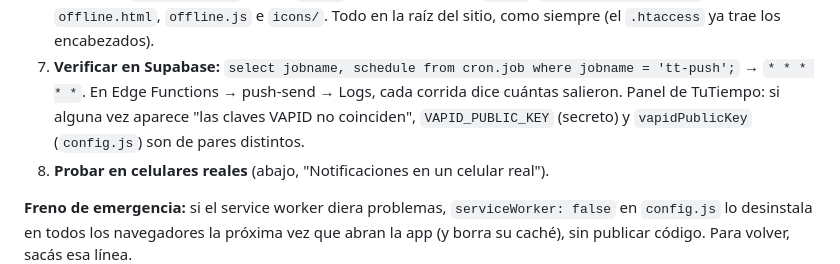
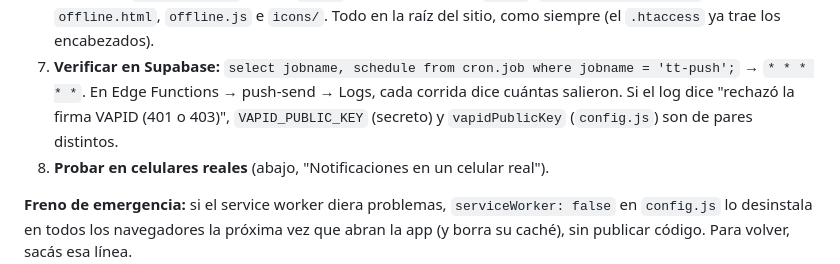
Before and after one commit to bruce-hash/TuTiempoTurnero, a Markdown page: docs/02-puesta-en-marcha.md, the part around the change. GitHub-like rendering.

Commit message:
Docs Bloque C: el aviso de claves VAPID distintas está en los logs de push-send
Co-Authored-By: Claude Opus 5.5 <noreply@anthropic.com>
Claude-Session: https://claude.ai/code/session_01HWDJrLxHANLBaeZ84X4ujX

```diff
--- a/docs/02-puesta-en-marcha.md
+++ b/docs/02-puesta-en-marcha.md
@@ -343,8 +343,8 @@ suscripciones y cada persona tiene que volver a tocar "Activar avisos".
 6. **Frontend:** `npm run build` y subir `dist/`, que ahora incluye `sw.js`, `manifest.webmanifest`, `offline.html`,
    `offline.js` e `icons/`. Todo en la raíz del sitio, como siempre (el `.htaccess` ya trae los encabezados).
 7. **Verificar en Supabase:** `select jobname, schedule from cron.job where jobname = 'tt-push';` → `* * * * *`. En
-   Edge Functions → push-send → Logs, cada corrida dice cuántas salieron. Panel de TuTiempo: si alguna vez aparece
-   "las claves VAPID no coinciden", `VAPID_PUBLIC_KEY` (secreto) y `vapidPublicKey` (`config.js`) son de pares distintos.
+   Edge Functions → push-send → Logs, cada corrida dice cuántas salieron. Si el log dice "rechazó la firma VAPID (401 o
+   403)", `VAPID_PUBLIC_KEY` (secreto) y `vapidPublicKey` (`config.js`) son de pares distintos.
 8. **Probar en celulares reales** (abajo, "Notificaciones en un celular real").
 
 **Freno de emergencia:** si el service worker diera problemas, `serviceWorker: false` en `config.js` lo desinstala en
```
